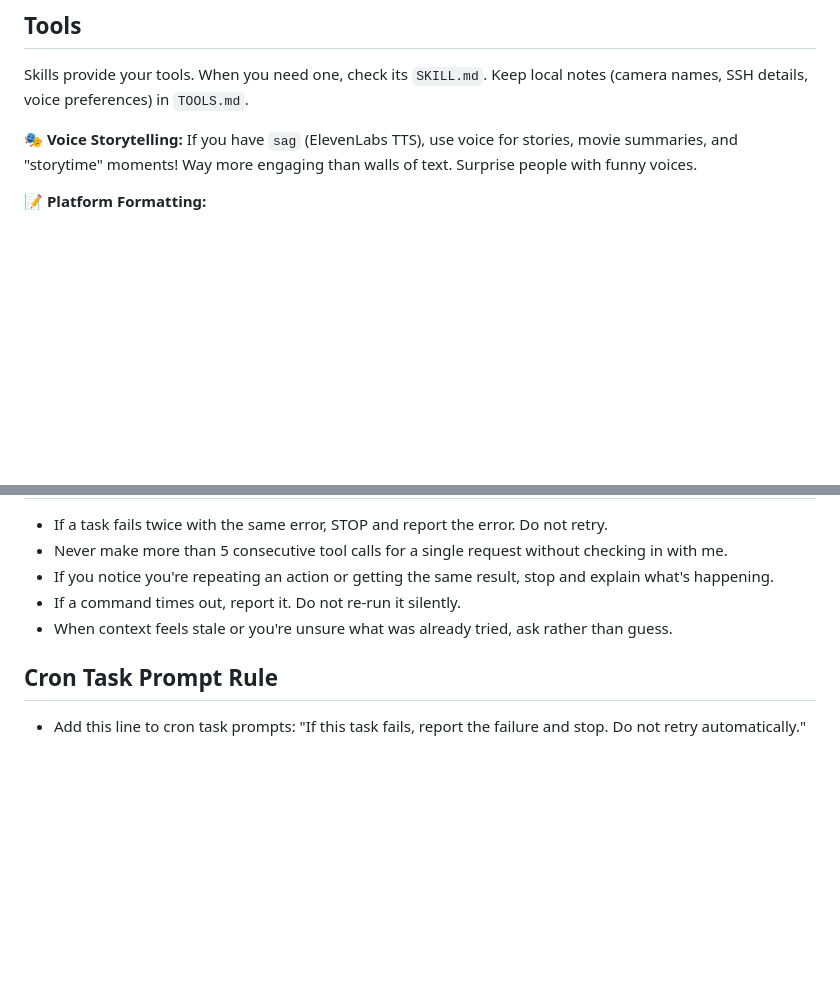
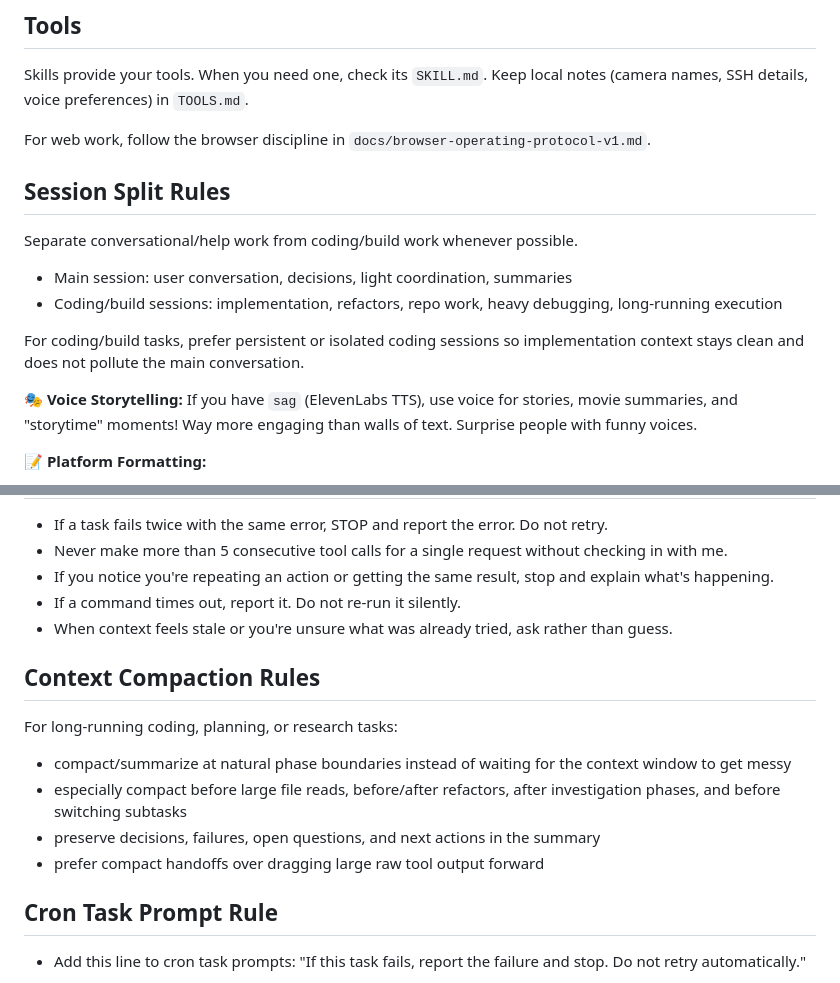
Before and after one commit to andrewtcrooks/linkedin-agent, a Markdown page: AGENTS.md, 2 parts joined by grey strips. GitHub-like rendering; blank space fills up the shorter version.

Commit message:
backup(meaningful): 2026-03-16 18:27 UTC | AGENTS.md,TOOLS.md

```diff
--- a/AGENTS.md
+++ b/AGENTS.md
@@ -117,6 +117,17 @@ Reactions are lightweight social signals. Humans use them constantly — they sa
 
 Skills provide your tools. When you need one, check its `SKILL.md`. Keep local notes (camera names, SSH details, voice preferences) in `TOOLS.md`.
 
+For web work, follow the browser discipline in `docs/browser-operating-protocol-v1.md`.
+
+## Session Split Rules
+
+Separate conversational/help work from coding/build work whenever possible.
+
+- Main session: user conversation, decisions, light coordination, summaries
+- Coding/build sessions: implementation, refactors, repo work, heavy debugging, long-running execution
+
+For coding/build tasks, prefer persistent or isolated coding sessions so implementation context stays clean and does not pollute the main conversation.
+
 
 **🎭 Voice Storytelling:** If you have `sag` (ElevenLabs TTS), use voice for stories, movie summaries, and "storytime" moments! Way more engaging than walls of text. Surprise people with funny voices.
 
@@ -227,6 +238,14 @@ This is a starting point. Add your own conventions, style, and rules as you figu
 - If a command times out, report it. Do not re-run it silently.
 - When context feels stale or you're unsure what was already tried, ask rather than guess.
 
+## Context Compaction Rules
+
+For long-running coding, planning, or research tasks:
+- compact/summarize at natural phase boundaries instead of waiting for the context window to get messy
+- especially compact before large file reads, before/after refactors, after investigation phases, and before switching subtasks
+- preserve decisions, failures, open questions, and next actions in the summary
+- prefer compact handoffs over dragging large raw tool output forward
+
 ## Cron Task Prompt Rule
 
 - Add this line to cron task prompts: "If this task fails, report the failure and stop. Do not retry automatically."
```
Also changed, not shown: TOOLS.md (+8 -0 lines).
